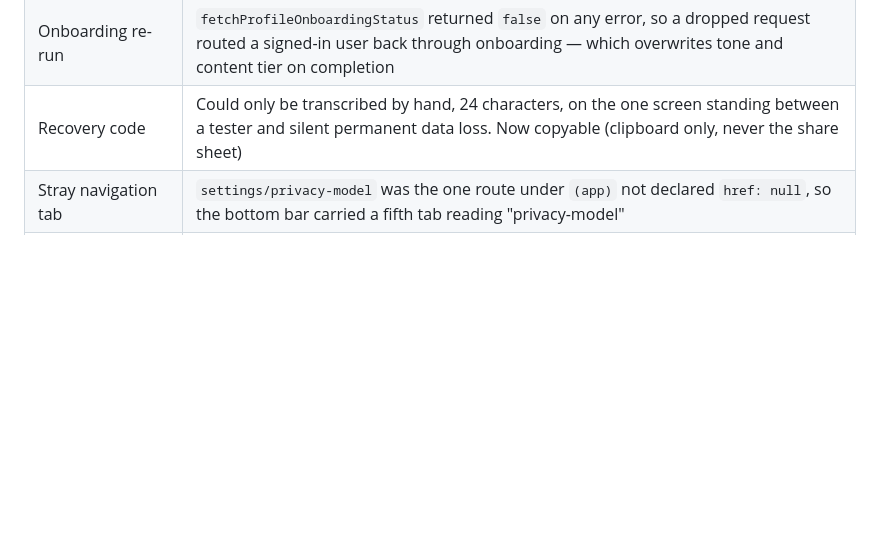
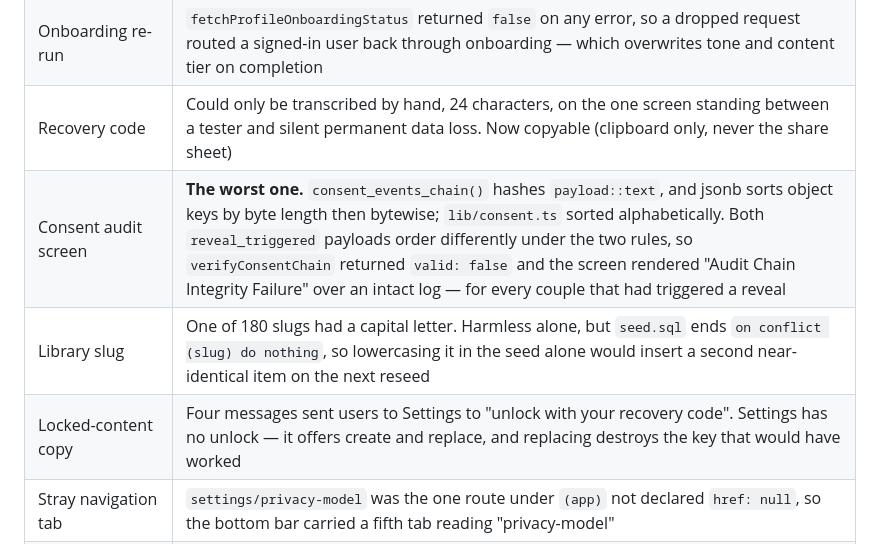
Before and after one commit to Johhnmarshal/YesYas-MVP, a Markdown page: docs/BETA_READINESS.md, the part around the change. Rendered like a GitHub page; blank space fills up the shorter version.

Commit message:
docs: record the consent-hash, slug and unlock-copy fixes
The consent-hash one is the most serious bug found today: the audit screen
accused every couple that had triggered a reveal of tampering, on the one
screen whose purpose is to prove the log is intact.

Co-Authored-By: Claude Opus 5 <noreply@anthropic.com>

```diff
--- a/docs/BETA_READINESS.md
+++ b/docs/BETA_READINESS.md
@@ -262,6 +262,9 @@ rolled-back transaction. Production still has 1 user, 0 pairings, 0 desires,
 | Private notes | The 800ms debounce was cleared on unmount without flushing, so typing was discarded when a library row scrolled out of the FlatList window, a filter stopped matching it, or the user left by any route other than the back button |
 | Onboarding re-run | `fetchProfileOnboardingStatus` returned `false` on any error, so a dropped request routed a signed-in user back through onboarding — which overwrites tone and content tier on completion |
 | Recovery code | Could only be transcribed by hand, 24 characters, on the one screen standing between a tester and silent permanent data loss. Now copyable (clipboard only, never the share sheet) |
+| Consent audit screen | **The worst one.** `consent_events_chain()` hashes `payload::text`, and jsonb sorts object keys by byte length then bytewise; `lib/consent.ts` sorted alphabetically. Both `reveal_triggered` payloads order differently under the two rules, so `verifyConsentChain` returned `valid: false` and the screen rendered "Audit Chain Integrity Failure" over an intact log — for every couple that had triggered a reveal |
+| Library slug | One of 180 slugs had a capital letter. Harmless alone, but `seed.sql` ends `on conflict (slug) do nothing`, so lowercasing it in the seed alone would insert a second near-identical item on the next reseed |
+| Locked-content copy | Four messages sent users to Settings to "unlock with your recovery code". Settings has no unlock — it offers create and replace, and replacing destroys the key that would have worked |
 | Stray navigation tab | `settings/privacy-model` was the one route under `(app)` not declared `href: null`, so the bottom bar carried a fifth tab reading "privacy-model" |
 | Pairing resume error | Pausing one pairing, pairing with someone else, then resuming the first showed `duplicate key value violates unique constraint "pairings_one_active_inviter"`. The invariant held; the wording was unusable |
 | PIN setup | Entered once, so a single mistyped digit armed a lock the user could not open. Now asked twice |
```
